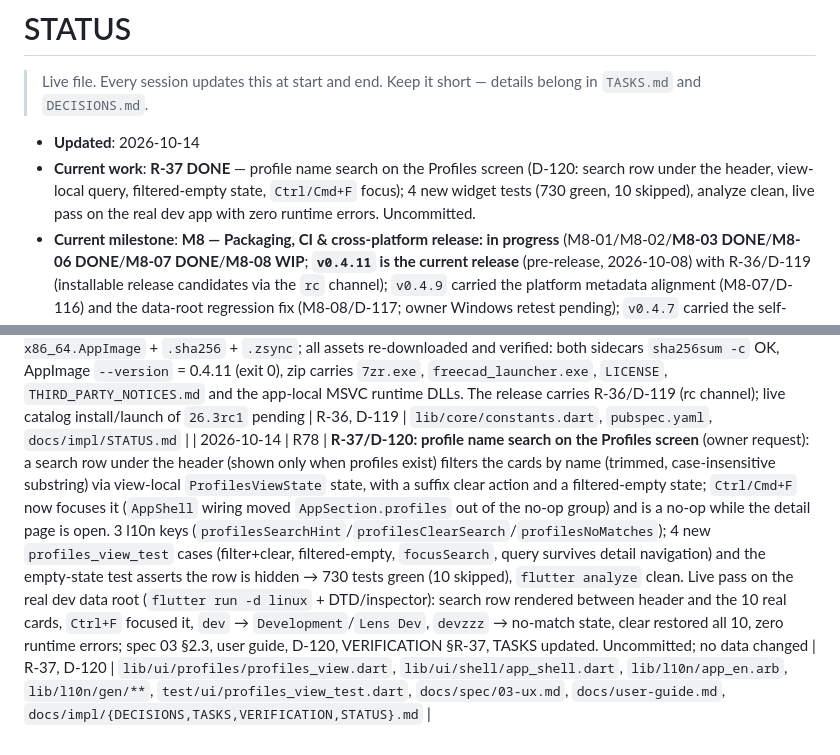
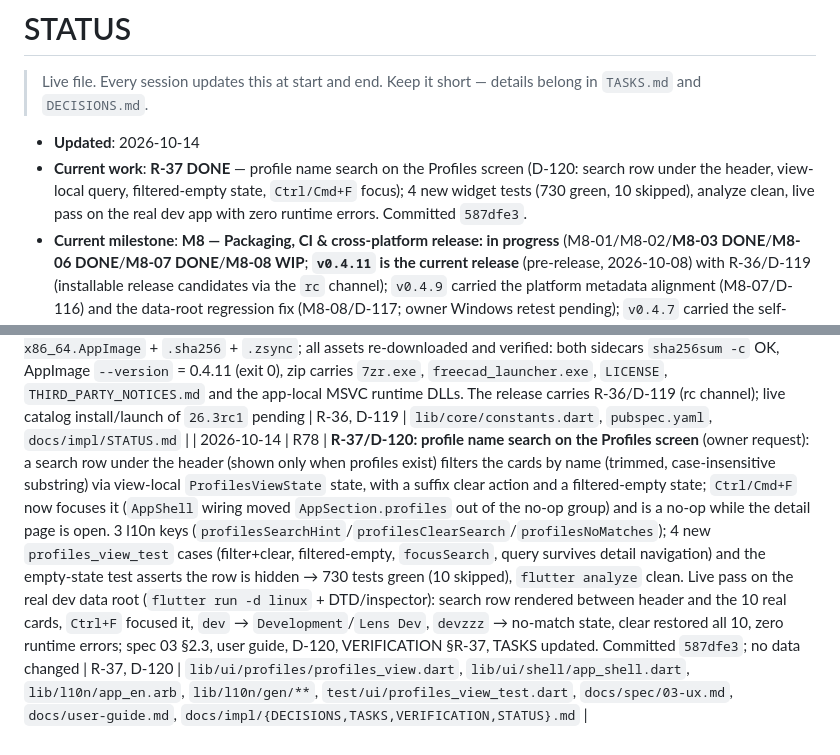
Before and after one commit to mnesarco/FreeCAD-Launcher, a Markdown page: docs/impl/STATUS.md, 2 parts joined by grey strips. Rendered like a GitHub page.

Commit message:
docs(profiles): record the R-37 commit [R-37]

```diff
--- a/docs/impl/STATUS.md
+++ b/docs/impl/STATUS.md
@@ -7,7 +7,7 @@
 - **Current work**: **R-37 DONE** — profile name search on the Profiles screen (D-120: search row
   under the header, view-local query, filtered-empty state, `Ctrl/Cmd+F` focus); 4 new widget
   tests (730 green, 10 skipped), analyze clean, live pass on the real dev app with zero runtime
-  errors. Uncommitted.
+  errors. Committed `587dfe3`.
 - **Current milestone**: **M8 — Packaging, CI & cross-platform release: in progress**
   (M8-01/M8-02/**M8-03 DONE**/**M8-06 DONE**/**M8-07 DONE**/**M8-08 WIP**; **`v0.4.11` is the
   current release** (pre-release, 2026-10-08) with R-36/D-119 (installable release candidates via
@@ -843,4 +843,4 @@
 | 2026-10-06 | R75 | **v0.4.10 pre-release published** (owner request): version bumped 0.4.9 → 0.4.10 in `pubspec.yaml`/`lib/core/constants.dart` (`chore(release): bump version to 0.4.10 [R-34]`, `75803b5`), `check_version.sh` OK, pushed to `origin/devel`. Manual `release.yml` run 37397595261 (`create_release=true`, tag `v0.4.10`, `prerelease=true`, ref `devel`) — appimage/windows/publish all green — published the GitHub pre-release `v0.4.10` with `FreeCADLauncher-0.4.10-windows-x86_64.zip` + `.sha256` and `FreeCADLauncher-0.4.10-x86_64.AppImage` + `.sha256` + `.zsync`. All five assets re-downloaded and verified: both sidecars `sha256sum -c` OK, AppImage `--version` = 0.4.10 (exit 0), zip carries `7zr.exe`, `freecad_launcher.exe`, `LICENSE`, `THIRD_PARTY_NOTICES.md` and the app-local MSVC runtime DLLs. The release carries R-33 (pipe lifecycle), R-34/D-118 (weekly ssl fix + dependency error surfacing) and R-35 (animated jobs indicator) plus the M8-07/M8-08 work from 0.4.8/0.4.9 | R-34, R-35, D-118 | `lib/core/constants.dart`, `pubspec.yaml`, `docs/impl/STATUS.md` |
 | 2026-10-08 | R76 | **R-36/D-119: release candidates installable** (owner report: `26.3rc1` not installable): the GitHub prerelease is fetched but `ReleaseTag.parse` dropped it because the stable regex rejected the `rcN` suffix. `FreeCadVersion` now carries an `rc` component (`isPrerelease`, `26.3rc1 < 26.3rc2 < 26.3`), `BuildChannel.rc` added, `ReleaseTag.parse` maps supported prereleases to it (pre-1.0 RCs stay below the floor), `BuildsController.rcBuilds` fed by the catalog, Versions → Available gets the **RC** filter + badge + confirmation warning (weekly pattern), `UpdatesController` unchanged (RC never stable/weekly), portable path `rc_26.3rc1_linux_x86_64` asserted (D-095). Real `26.3rc1` fixture; 6 new/updated tests; analyze clean, 726 tests green (10 skipped); spec 06/03/05, user guide, B-14, TASKS and VERIFICATION updated. Uncommitted; live catalog install/launch pending | R-36, D-119 | `lib/domain/builds/{freecad_version,build_types}.dart`, `lib/state/builds_controller.dart`, `lib/ui/builds/builds_view.dart`, `lib/l10n/app_en.arb`, `lib/l10n/gen/**`, `test/domain/{freecad_version,asset_classifier}_test.dart`, `test/fixtures/github_releases_26.3rc1.json`, `test/state/{builds_controller,updates_controller}_test.dart`, `test/ui/builds_view_test.dart`, `test/core/path_segments_test.dart`, `test/platform/paths_test.dart`, `docs/spec/{03-ux,05-data-model,06-integrations}.md`, `docs/user-guide.md`, `docs/impl/{DECISIONS,TASKS,VERIFICATION,STATUS}.md` |
 | 2026-10-08 | R77 | **v0.4.11 pre-release published** (owner request): R-36/D-119 committed (`28faf1b feat(builds): install release candidates via the rc channel [R-36]`) and the version bumped 0.4.10 → 0.4.11 (`bc91ea9 chore(release): bump version to 0.4.11 [R-36]`); `packaging/check_version.sh` OK, `flutter analyze` clean. Pushed to `origin/devel` (`76b2a30..bc91ea9`). Manual `release.yml` run 37830243774 (`create_release=true`, tag `v0.4.11`, `prerelease=true`, ref `devel`) green on appimage/windows/publish and published the GitHub pre-release with `FreeCADLauncher-0.4.11-windows-x86_64.zip` + `.sha256` and `FreeCADLauncher-0.4.11-x86_64.AppImage` + `.sha256` + `.zsync`; all assets re-downloaded and verified: both sidecars `sha256sum -c` OK, AppImage `--version` = 0.4.11 (exit 0), zip carries `7zr.exe`, `freecad_launcher.exe`, `LICENSE`, `THIRD_PARTY_NOTICES.md` and the app-local MSVC runtime DLLs. The release carries R-36/D-119 (rc channel); live catalog install/launch of `26.3rc1` pending | R-36, D-119 | `lib/core/constants.dart`, `pubspec.yaml`, `docs/impl/STATUS.md` |
-| 2026-10-14 | R78 | **R-37/D-120: profile name search on the Profiles screen** (owner request): a search row under the header (shown only when profiles exist) filters the cards by name (trimmed, case-insensitive substring) via view-local `ProfilesViewState` state, with a suffix clear action and a filtered-empty state; `Ctrl/Cmd+F` now focuses it (`AppShell` wiring moved `AppSection.profiles` out of the no-op group) and is a no-op while the detail page is open. 3 l10n keys (`profilesSearchHint`/`profilesClearSearch`/`profilesNoMatches`); 4 new `profiles_view_test` cases (filter+clear, filtered-empty, `focusSearch`, query survives detail navigation) and the empty-state test asserts the row is hidden → 730 tests green (10 skipped), `flutter analyze` clean. Live pass on the real dev data root (`flutter run -d linux` + DTD/inspector): search row rendered between header and the 10 real cards, `Ctrl+F` focused it, `dev` → `Development`/`Lens Dev`, `devzzz` → no-match state, clear restored all 10, zero runtime errors; spec 03 §2.3, user guide, D-120, VERIFICATION §R-37, TASKS updated. Uncommitted; no data changed | R-37, D-120 | `lib/ui/profiles/profiles_view.dart`, `lib/ui/shell/app_shell.dart`, `lib/l10n/app_en.arb`, `lib/l10n/gen/**`, `test/ui/profiles_view_test.dart`, `docs/spec/03-ux.md`, `docs/user-guide.md`, `docs/impl/{DECISIONS,TASKS,VERIFICATION,STATUS}.md` |
+| 2026-10-14 | R78 | **R-37/D-120: profile name search on the Profiles screen** (owner request): a search row under the header (shown only when profiles exist) filters the cards by name (trimmed, case-insensitive substring) via view-local `ProfilesViewState` state, with a suffix clear action and a filtered-empty state; `Ctrl/Cmd+F` now focuses it (`AppShell` wiring moved `AppSection.profiles` out of the no-op group) and is a no-op while the detail page is open. 3 l10n keys (`profilesSearchHint`/`profilesClearSearch`/`profilesNoMatches`); 4 new `profiles_view_test` cases (filter+clear, filtered-empty, `focusSearch`, query survives detail navigation) and the empty-state test asserts the row is hidden → 730 tests green (10 skipped), `flutter analyze` clean. Live pass on the real dev data root (`flutter run -d linux` + DTD/inspector): search row rendered between header and the 10 real cards, `Ctrl+F` focused it, `dev` → `Development`/`Lens Dev`, `devzzz` → no-match state, clear restored all 10, zero runtime errors; spec 03 §2.3, user guide, D-120, VERIFICATION §R-37, TASKS updated. Committed `587dfe3`; no data changed | R-37, D-120 | `lib/ui/profiles/profiles_view.dart`, `lib/ui/shell/app_shell.dart`, `lib/l10n/app_en.arb`, `lib/l10n/gen/**`, `test/ui/profiles_view_test.dart`, `docs/spec/03-ux.md`, `docs/user-guide.md`, `docs/impl/{DECISIONS,TASKS,VERIFICATION,STATUS}.md` |
```
